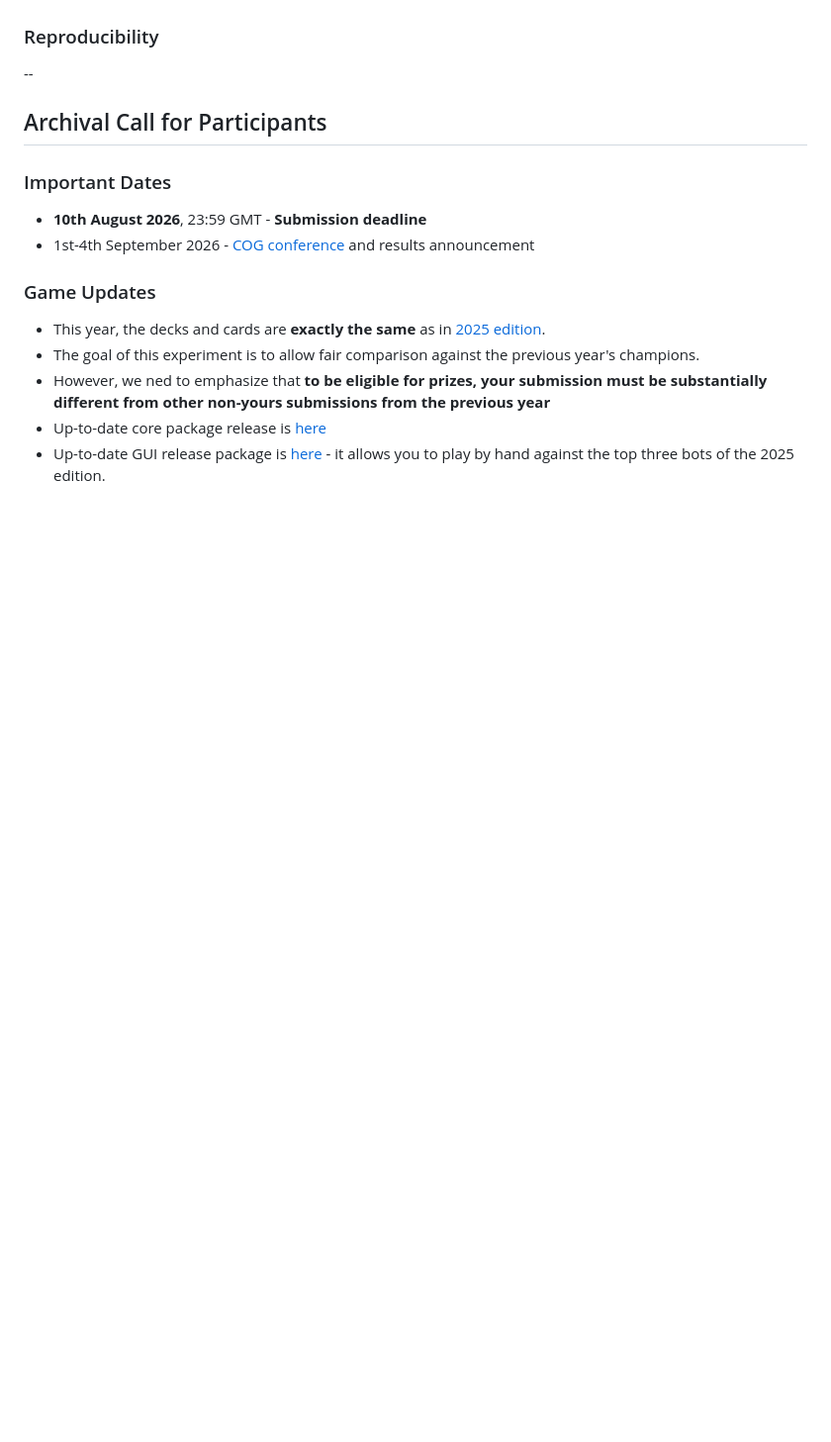
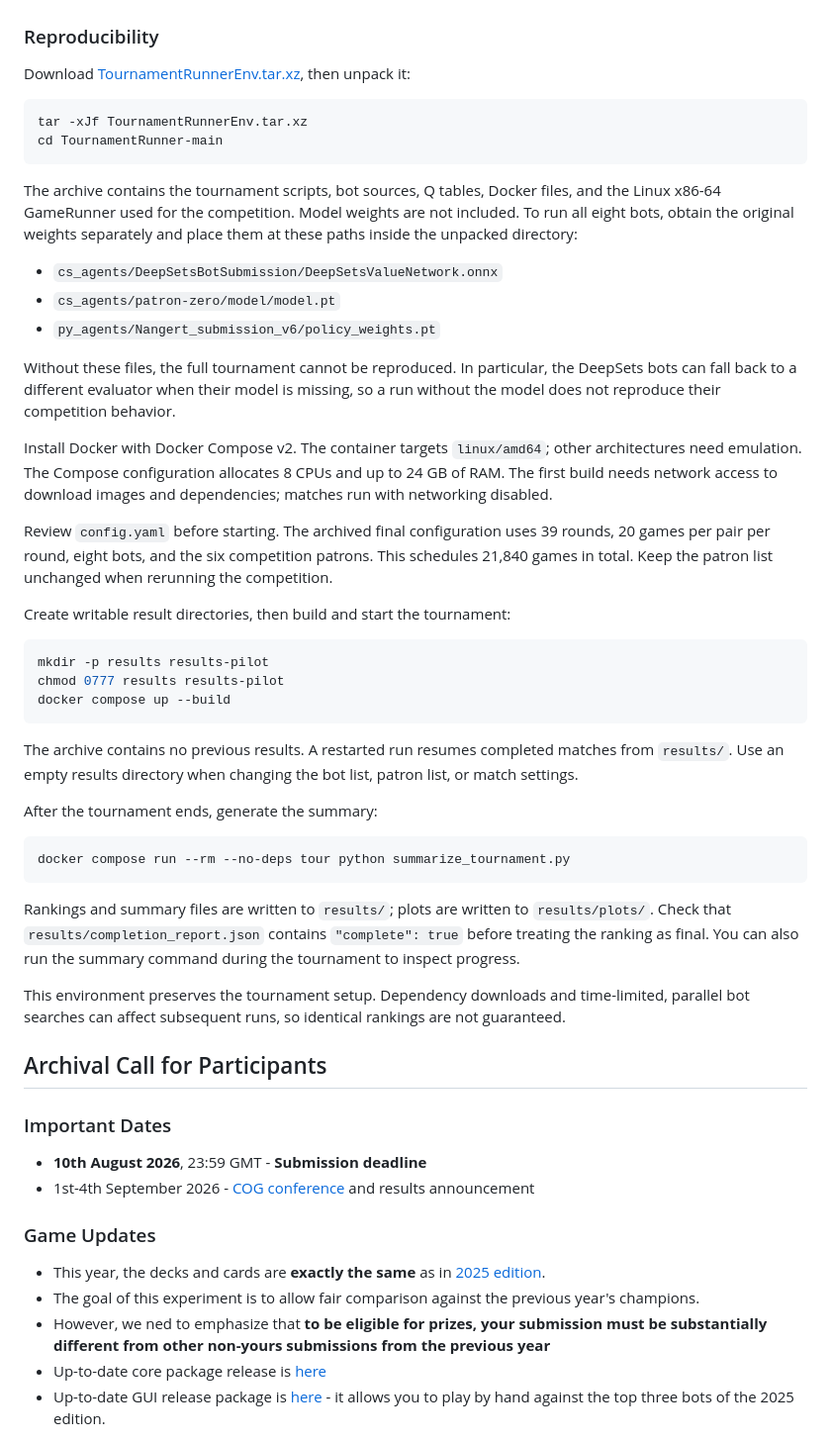
Before and after one commit to ScriptsOfTribute/ScriptsOfTribute-CompetitionsArchive, a Markdown page: competition-2026-09-COG/README.md, the part around the change. Shown at 99% size. Drawn GitHub-style; blank space fills up the shorter version.

Commit message:
docs: explain how to rerun the COG 2026 tournament

````diff
--- a/competition-2026-09-COG/README.md
+++ b/competition-2026-09-COG/README.md
@@ -22,7 +22,62 @@ The results of the competition were officially presented during the conference:
 
 ### Reproducibility
 
---
+Download [TournamentRunnerEnv.tar.xz](./TournamentRunnerEnv.tar.xz), then unpack it:
+
+```bash
+tar -xJf TournamentRunnerEnv.tar.xz
+cd TournamentRunner-main
+```
+
+The archive contains the tournament scripts, bot sources, Q tables, Docker files,
+and the Linux x86-64 GameRunner used for the competition. Model weights are not
+included. To run all eight bots, obtain the original weights separately and place
+them at these paths inside the unpacked directory:
+
+- `cs_agents/DeepSetsBotSubmission/DeepSetsValueNetwork.onnx`
+- `cs_agents/patron-zero/model/model.pt`
+- `py_agents/Nangert_submission_v6/policy_weights.pt`
+
+Without these files, the full tournament cannot be reproduced. In particular,
+the DeepSets bots can fall back to a different evaluator when their model is
+missing, so a run without the model does not reproduce their competition behavior.
+
+Install Docker with Docker Compose v2. The container targets `linux/amd64`;
+other architectures need emulation. The Compose configuration allocates 8 CPUs
+and up to 24 GB of RAM. The first build needs network access to download images
+and dependencies; matches run with networking disabled.
+
+Review `config.yaml` before starting. The archived final configuration uses
+39 rounds, 20 games per pair per round, eight bots, and the six competition
+patrons. This schedules 21,840 games in total. Keep the patron list unchanged
+when rerunning the competition.
+
+Create writable result directories, then build and start the tournament:
+
+```bash
+mkdir -p results results-pilot
+chmod 0777 results results-pilot
+docker compose up --build
+```
+
+The archive contains no previous results. A restarted run resumes completed
+matches from `results/`. Use an empty results directory when changing the bot
+list, patron list, or match settings.
+
+After the tournament ends, generate the summary:
+
+```bash
+docker compose run --rm --no-deps tour python summarize_tournament.py
+```
+
+Rankings and summary files are written to `results/`; plots are written to
+`results/plots/`. Check that `results/completion_report.json` contains
+`"complete": true` before treating the ranking as final. You can also run the
+summary command during the tournament to inspect progress.
+
+This environment preserves the tournament setup. Dependency downloads and
+time-limited, parallel bot searches can affect subsequent runs, so identical
+rankings are not guaranteed.
 
 ## Archival Call for Participants
 
````
